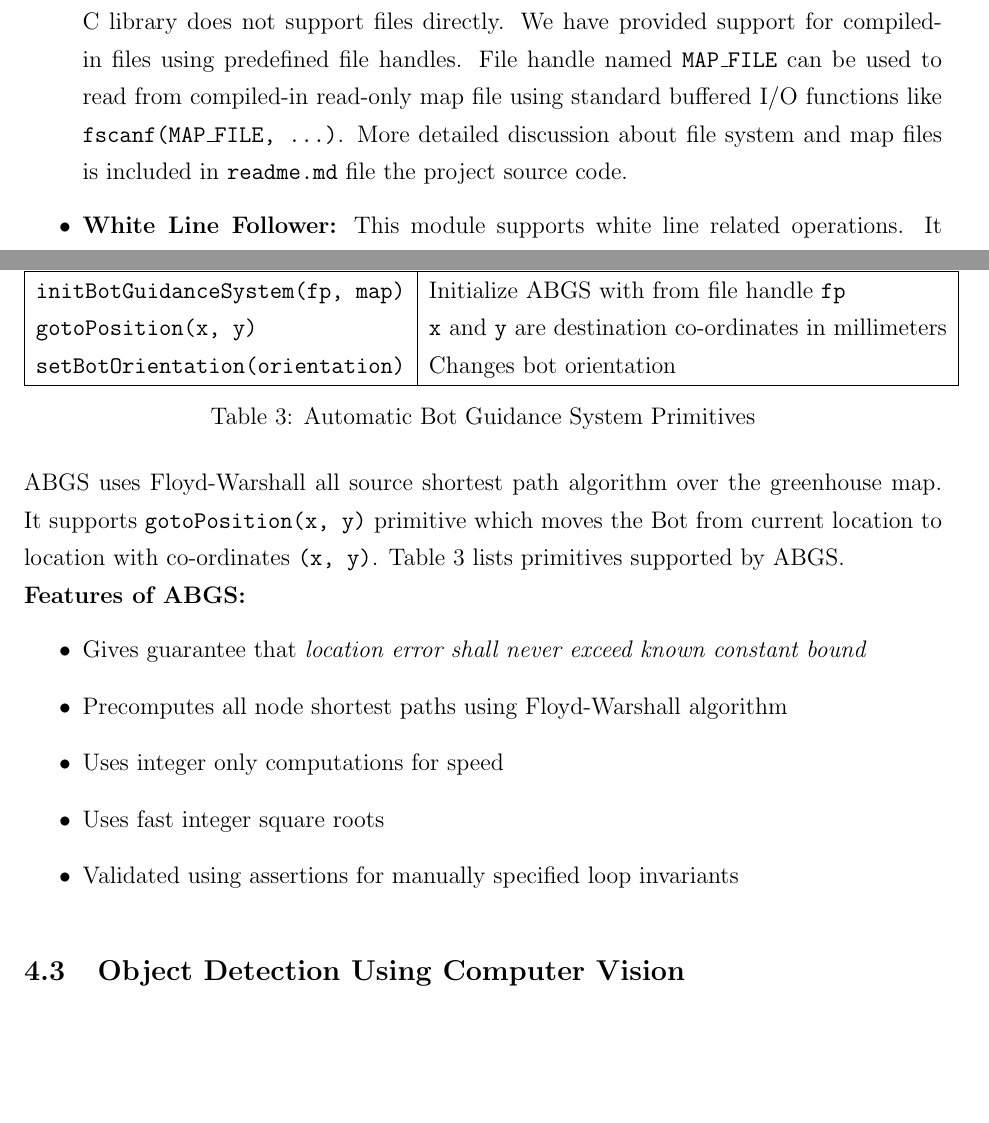
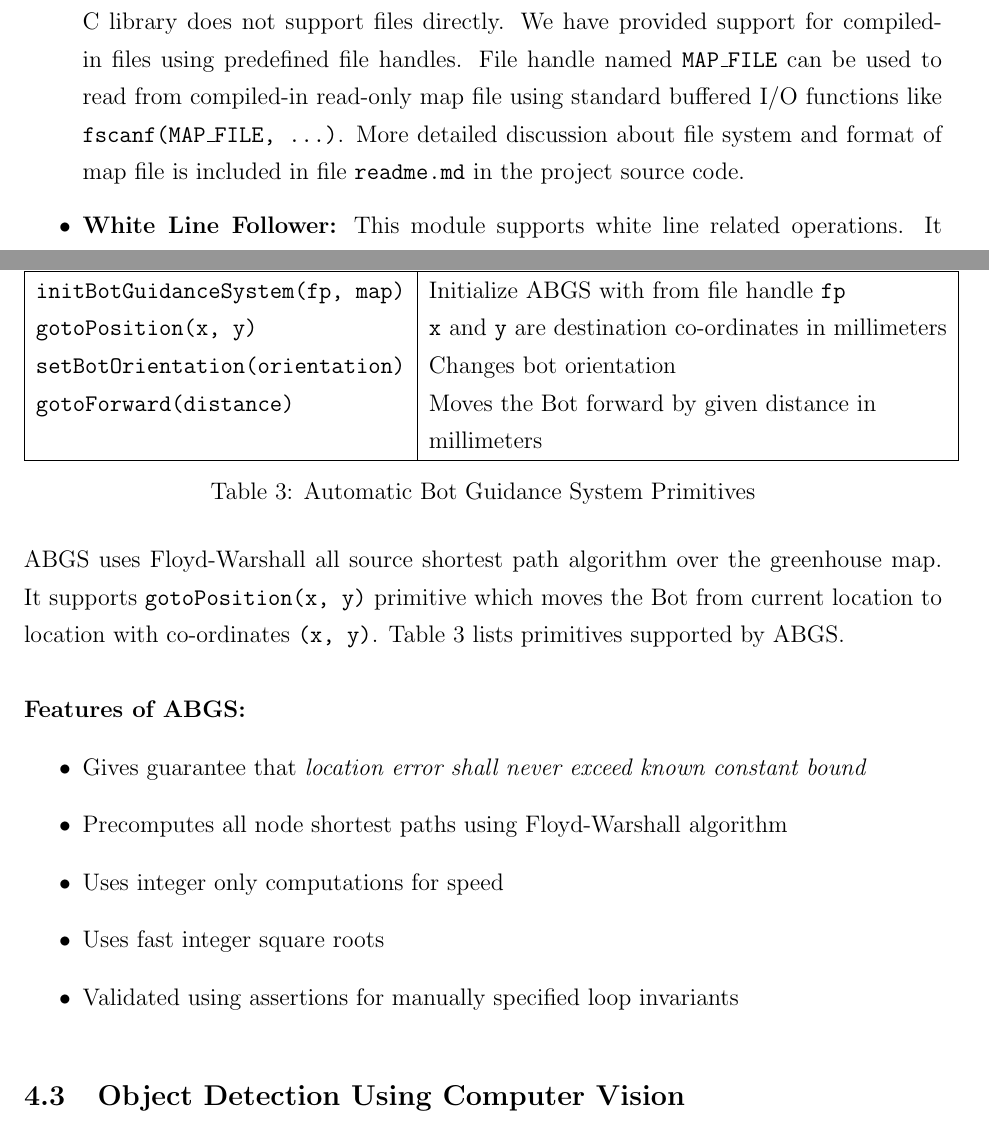
Before and after one commit to devbhave/bot-harvest, a LaTeX document (Report/report.tex): two parts of pages 8 and 11 of 17, joined at a grey line, cut so that both start at the same text, the shorter picture padded with empty space. Compiled offline with LaTeX, dvips and Ghostscript.

Commit message:
Changed references + minor modifications

```diff
--- a/Report/report.tex
+++ b/Report/report.tex
@@ -165,7 +165,7 @@ summarized below:
   AVR C library does not support files directly. We have provided support for compiled-in files using predefined
   file handles. File handle named \texttt{MAP\_FILE} can be used to read from compiled-in read-only map file using
   standard buffered I/O functions like \texttt{fscanf(MAP\_FILE, ...)}. More detailed discussion about file system
-  and map files is included in \texttt{readme.md} file the project source code.
+  and format of map file is included in file \texttt{readme.md} in the project source code.
 
   \item \textbf{White Line Follower:} This module supports white line related operations. It recognizes
   \emph{checkpoints} (Explained in section \ref{section-bgs}). Table \ref{table-wlf-primitives} explains
@@ -271,6 +271,7 @@ ABGS uses Floyd-Warshall all source shortest path algorithm over the greenhouse
 \texttt{gotoPosition(x, y)} primitive which moves the Bot from current location to location with co-ordinates
 \texttt{(x, y)}. Table \ref{table-abgs-primitives} lists primitives supported by ABGS.
 
+\vspace{\baselineskip}
 \textbf{Features of ABGS:}
 \begin{itemize}
  \item Gives guarantee that \emph{location error shall never exceed known constant bound}
@@ -289,6 +290,8 @@ ABGS uses Floyd-Warshall all source shortest path algorithm over the greenhouse
  \texttt{initBotGuidanceSystem(fp, map)} & Initialize ABGS with from file handle \texttt{fp}\\
  \texttt{gotoPosition(x, y)} & \texttt{x} and \texttt{y} are destination co-ordinates in millimeters\\
  \texttt{setBotOrientation(orientation)} & Changes bot orientation\\
+ \texttt{gotoForward(distance)} & Moves the Bot forward by given distance in\\
+  & millimeters\\
  \hline
  \end{tabular}
  \caption{Automatic Bot Guidance System Primitives}
```
Also changed, not shown: Report/report.tex (2 more changed lines).
